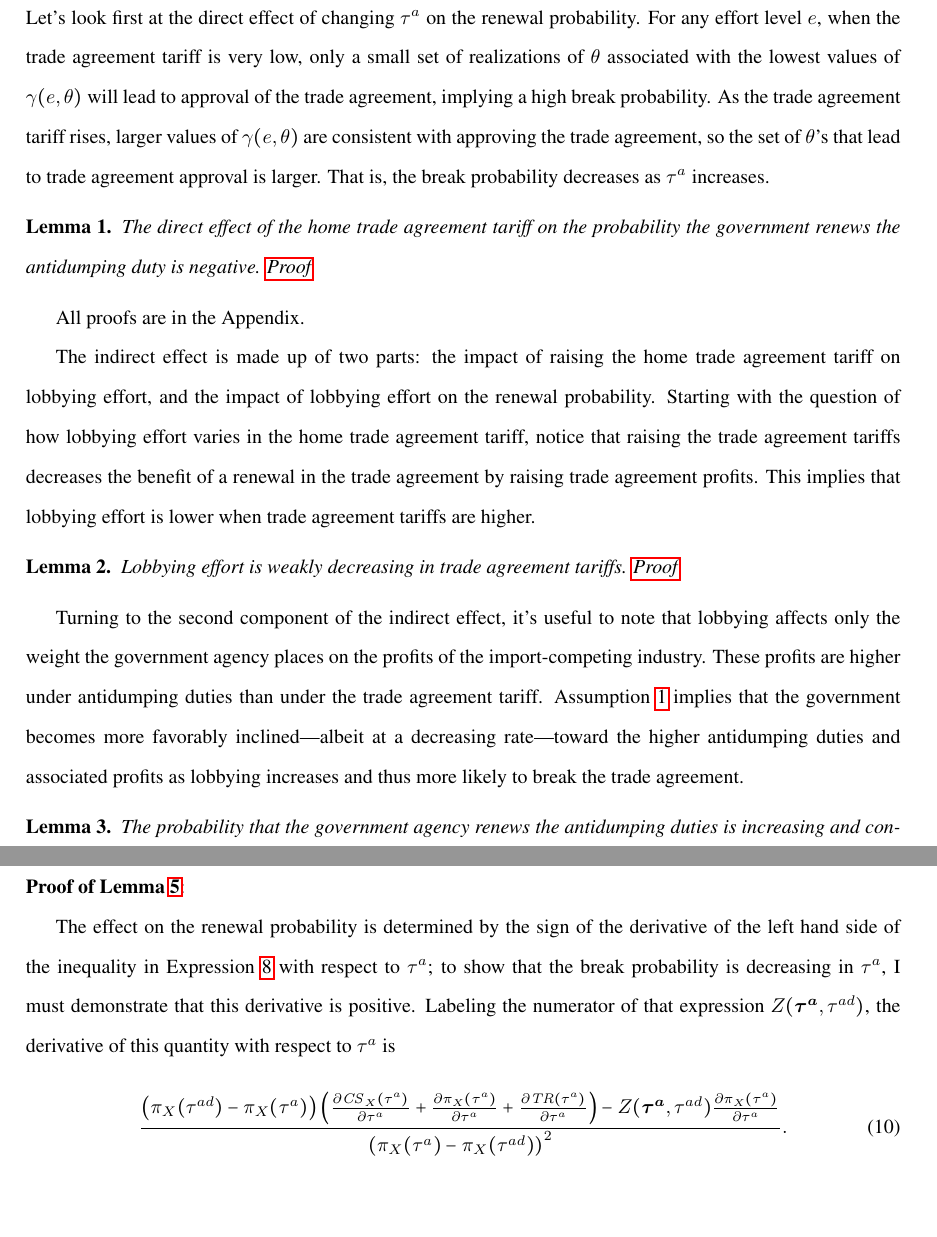
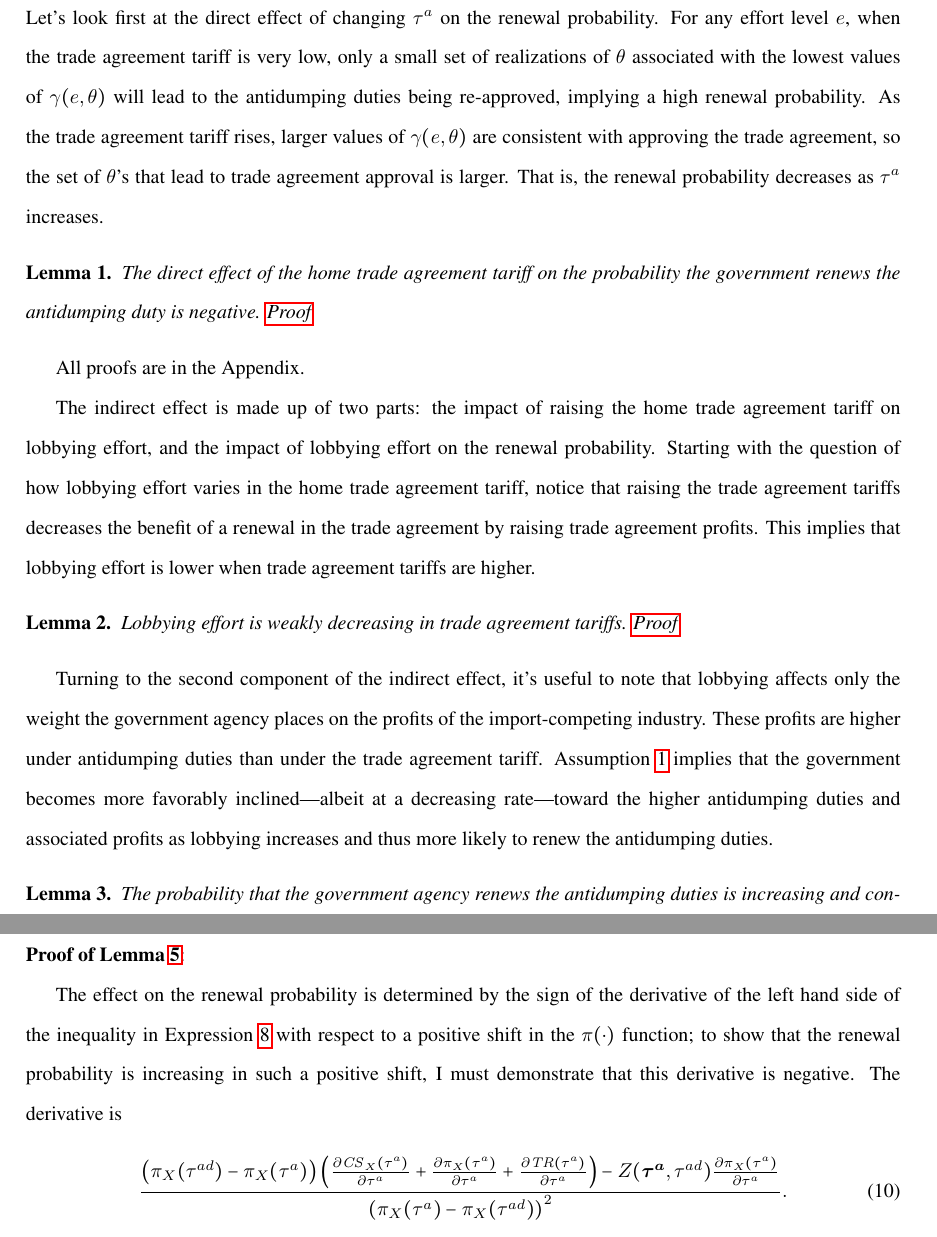
Before and after one commit to kbuzard/dispute-length, a LaTeX document (draft.tex): two parts of pages 7 and 11 of 12, joined at a grey line, cut so that both start at the same text, the shorter picture padded with empty space. Compiled offline with pdfLaTeX.

Commit message:
search draft for 'break', change to renewal

```diff
--- a/draft.tex
+++ b/draft.tex
@@ -214,7 +214,7 @@ I represent the total probability that the antidumping duties will be renewed as
 \subsection{Home Trade Agreement Tariffs}
 \label{sec:home}
 
-Let's look first at the direct effect of changing $\tau^a$ on the renewal probability. For any effort level $e$, when the trade agreement tariff is very low, only a small set of realizations of $\ta$ associated with the lowest values of $\ga(e,\ta)$ will lead to approval of the trade agreement, implying a high break probability. As the trade agreement tariff rises, larger values of $\ga(e,\ta)$ are consistent with approving the trade agreement, so the set of $\ta$'s that lead to trade agreement approval is larger. That is, the break probability decreases as $\tau^a$ increases.
+Let's look first at the direct effect of changing $\tau^a$ on the renewal probability. For any effort level $e$, when the trade agreement tariff is very low, only a small set of realizations of $\ta$ associated with the lowest values of $\ga(e,\ta)$ will lead to the antidumping duties being re-approved, implying a high renewal probability. As the trade agreement tariff rises, larger values of $\ga(e,\ta)$ are consistent with approving the trade agreement, so the set of $\ta$'s that lead to trade agreement approval is larger. That is, the renewal probability decreases as $\tau^a$ increases.
 
 \begin{lemma}
   The direct effect of the home trade agreement tariff on the probability the government renews the antidumping duty is negative. \hyperlink{Pr_leg_a}{Proof}
@@ -230,7 +230,7 @@ The indirect effect is made up of two parts: the impact of raising the home trad
   \label{res:lobby}
 \end{lemma}
 
-Turning to the second component of the indirect effect, it's useful to note that lobbying affects only the weight the government agency places on the profits of the import-competing industry. These profits are higher under antidumping duties than under the trade agreement tariff. Assumption~\ref{as:ga_c} implies that the government becomes more favorably inclined---albeit at a decreasing rate---toward the higher antidumping duties and associated profits as lobbying increases and thus more likely to break the trade agreement.
+Turning to the second component of the indirect effect, it's useful to note that lobbying affects only the weight the government agency places on the profits of the import-competing industry. These profits are higher under antidumping duties than under the trade agreement tariff. Assumption~\ref{as:ga_c} implies that the government becomes more favorably inclined---albeit at a decreasing rate---toward the higher antidumping duties and associated profits as lobbying increases and thus more likely to renew the antidumping duties.
 
 \begin{lemma}
   The probability that the government agency renews the antidumping duties is increasing and concave in lobbying effort $\left(\text{i.e. } \frac{\partial r}{\partial e} \geq 0, \ \frac{\partial^2 r}{\partial e^2} \leq 0  \right)$. \hyperlink{Pr_bincC}{Proof}
@@ -388,7 +388,7 @@ $	\frac{\partial R(\bta,\tad)}{\partial \tau^{*a}} = \frac{\partial r}{\partial
 \vskip.4in
 \noindent \textbf{\hypertarget{Pr_pi_dir}{Proof of Lemma~\ref{res:pi_dir}}}:
 
-The effect on the renewal probability is determined by the sign of the derivative of the left hand side of the inequality in Expression~\ref{eq:b_ex} with respect to $\tau^a$; to show that the break probability is decreasing in $\tau^a$, I must demonstrate that this derivative is positive. Labeling the numerator of that expression $Z(\bta,\tad)$, the derivative of this quantity with respect to $\tau^{a}$ is
+The effect on the renewal probability is determined by the sign of the derivative of the left hand side of the inequality in Expression~\ref{eq:b_ex} with respect to a positive shift in the $\pi(\cdot)$ function; to show that the renewal probability is increasing in such a positive shift, I must demonstrate that this derivative is negative. The derivative is
 \begin{equation}
   \frac{\left(\pi_X(\tad) - \pi_X(\tau^a)\right)\left(\frac{\partial \mathit{CS}_X(\tau^{a})}{\partial \tau^{a}} + \frac{\partial \pi_X(\tau^a)}{\partial \tau^{a}} + \frac{\partial \mathit{TR}(\tau^{a})}{\partial \tau^{a}}\right) - Z(\bta,\tad) \frac{\partial \pi_X(\tau^a)}{\partial \tau^a}}{\left(\pi_X(\tau^a) - \pi_X(\tad)\right)^2}.
   \label{appex:pi}
```
Also changed, not shown: draft.tex (4 more changed lines).
